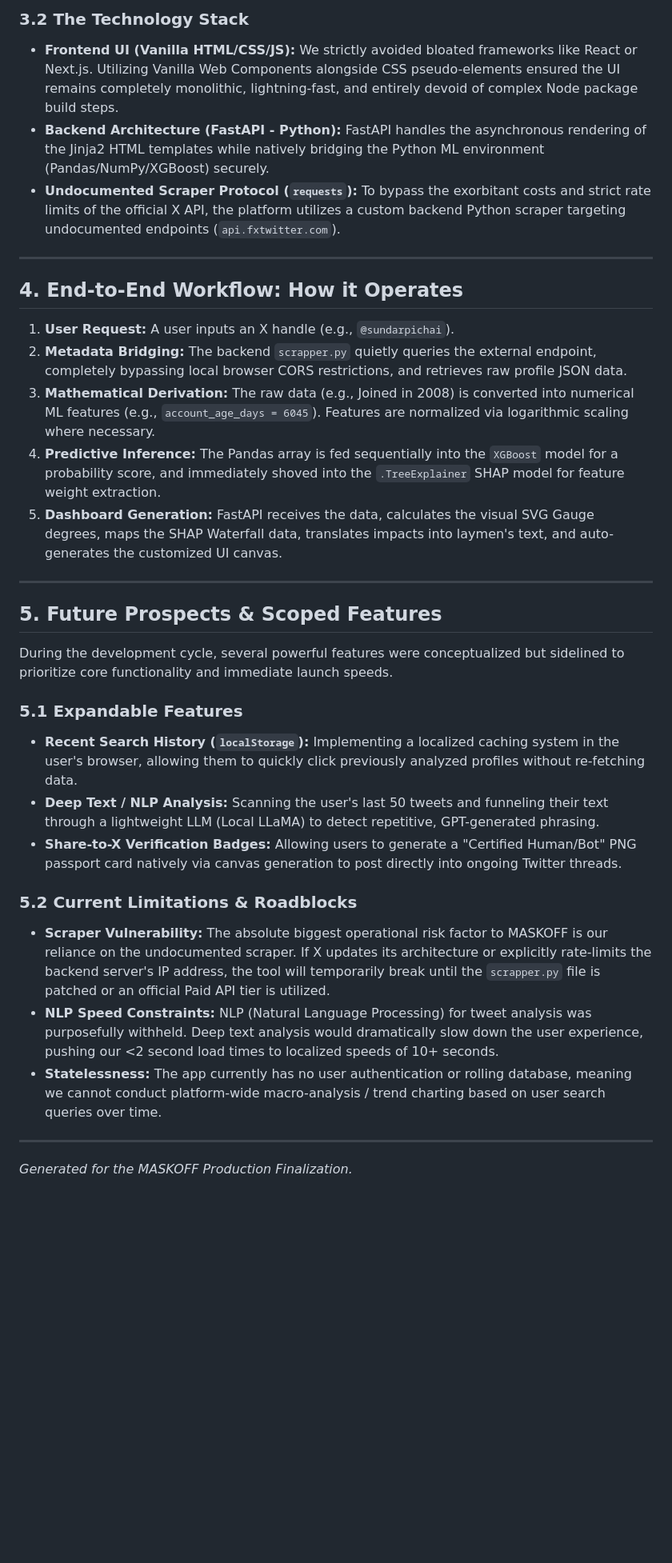
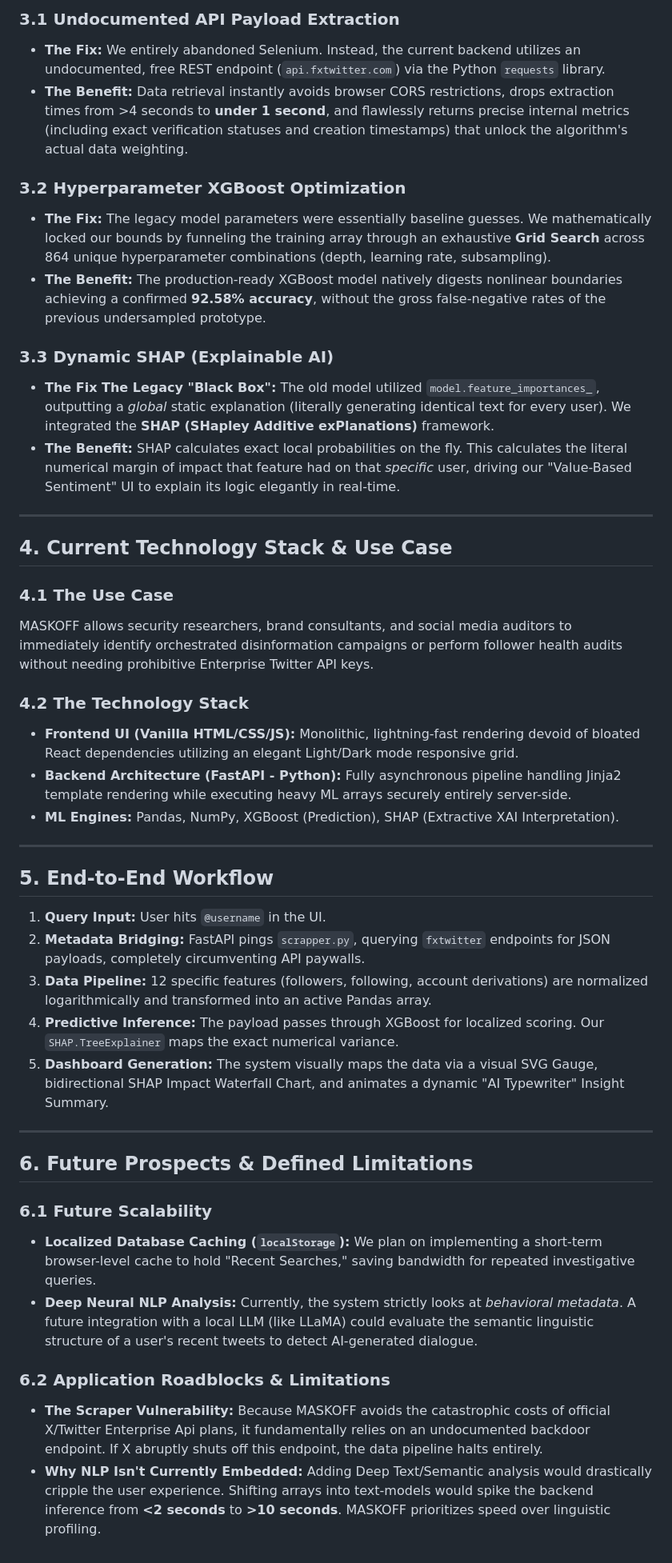
Before and after one commit to rock112233/project_bot, a Markdown page: docs/MASKOFF_Final_Report.md, the part around one of its changes. Shown at 80% size. Rendered like a GitHub page; blank space fills up the shorter version.

Commit message:
docs: Completely expand report with legacy Selenium/Undersampling context and proofs

```diff
--- a/docs/MASKOFF_Final_Report.md
+++ b/docs/MASKOFF_Final_Report.md
@@ -32,34 +33,46 @@ MASKOFF is designed for security researchers, social media managers, and everyda
 
-### 3.2 The Technology Stack
-* **Frontend UI (Vanilla HTML/CSS/JS):** We strictly avoided bloated frameworks like React or Next.js. Utilizing Vanilla Web Components alongside CSS pseudo-elements ensured the UI remains completely monolithic, lightning-fast, and entirely devoid of complex Node package build steps.
-* **Backend Architecture (FastAPI - Python):** FastAPI handles the asynchronous rendering of the Jinja2 HTML templates while natively bridging the Python ML environment (Pandas/NumPy/XGBoost) securely.
-* **Undocumented Scraper Protocol (`requests`):** To bypass the exorbitant costs and strict rate limits of the official X API, the platform utilizes a custom backend Python scraper targeting undocumented endpoints (`api.fxtwitter.com`).
+### 3.1 Undocumented API Payload Extraction
+* **The Fix:** We entirely abandoned Selenium. Instead, the current backend utilizes an undocumented, free REST endpoint (`api.fxtwitter.com`) via the Python `requests` library.
+* **The Benefit:** Data retrieval instantly avoids browser CORS restrictions, drops extraction times from >4 seconds to **under 1 second**, and flawlessly returns precise internal metrics (including exact verification statuses and creation timestamps) that unlock the algorithm's actual data weighting.
+
+### 3.2 Hyperparameter XGBoost Optimization
+* **The Fix:** The legacy model parameters were essentially baseline guesses. We mathematically locked our bounds by funneling the training array through an exhaustive **Grid Search** across 864 unique hyperparameter combinations (depth, learning rate, subsampling).
+* **The Benefit:** The production-ready XGBoost model natively digests nonlinear boundaries achieving a confirmed **92.58% accuracy**, without the gross false-negative rates of the previous undersampled prototype.
+
+### 3.3 Dynamic SHAP (Explainable AI)
+* **The Fix The Legacy "Black Box":** The old model utilized `model.feature_importances_`, outputting a *global* static explanation (literally generating identical text for every user). We integrated the **SHAP (SHapley Additive exPlanations)** framework.
+* **The Benefit:** SHAP calculates exact local probabilities on the fly. This calculates the literal numerical margin of impact that feature had on that *specific* user, driving our "Value-Based Sentiment" UI to explain its logic elegantly in real-time.
 
 ---
 
-## 4. End-to-End Workflow: How it Operates
+## 4. Current Technology Stack & Use Case
 
-1. **User Request:** A user inputs an X handle (e.g., `@sundarpichai`).
-2. **Metadata Bridging:** The backend `scrapper.py` quietly queries the external endpoint, completely bypassing local browser CORS restrictions, and retrieves raw profile JSON data.
-3. **Mathematical Derivation:** The raw data (e.g., Joined in 2008) is converted into numerical ML features (e.g., `account_age_days = 6045`). Features are normalized via logarithmic scaling where necessary.
-4. **Predictive Inference:** The Pandas array is fed sequentially into the `XGBoost` model for a probability score, and immediately shoved into the `.TreeExplainer` SHAP model for feature weight extraction.
-5. **Dashboard Generation:** FastAPI receives the data, calculates the visual SVG Gauge degrees, maps the SHAP Waterfall data, translates impacts into laymen's text, and auto-generates the customized UI canvas.
+### 4.1 The Use Case
+MASKOFF allows security researchers, brand consultants, and social media auditors to immediately identify orchestrated disinformation campaigns or perform follower health audits without needing prohibitive Enterprise Twitter API keys.
+
+### 4.2 The Technology Stack
+* **Frontend UI (Vanilla HTML/CSS/JS):** Monolithic, lightning-fast rendering devoid of bloated React dependencies utilizing an elegant Light/Dark mode responsive grid.
+* **Backend Architecture (FastAPI - Python):** Fully asynchronous pipeline handling Jinja2 template rendering while executing heavy ML arrays securely entirely server-side.
+* **ML Engines:** Pandas, NumPy, XGBoost (Prediction), SHAP (Extractive XAI Interpretation).
 
 ---
 
-## 5. Future Prospects & Scoped Features
+## 5. End-to-End Workflow
 
-During the development cycle, several powerful features were conceptualized but sidelined to prioritize core functionality and immediate launch speeds.
-
-### 5.1 Expandable Features
-* **Recent Search History (`localStorage`):** Implementing a localized caching system in the user's browser, allowing them to quickly click previously analyzed profiles without re-fetching data.
-* **Deep Text / NLP Analysis:** Scanning the user's last 50 tweets and funneling their text through a lightweight LLM (Local LLaMA) to detect repetitive, GPT-generated phrasing.
-* **Share-to-X Verification Badges:** Allowing users to generate a "Certified Human/Bot" PNG passport card natively via canvas generation to post directly into ongoing Twitter threads.
-
-### 5.2 Current Limitations & Roadblocks
-* **Scraper Vulnerability:** The absolute biggest operational risk factor to MASKOFF is our reliance on the undocumented scraper. If X updates its architecture or explicitly rate-limits the backend server's IP address, the tool will temporarily break until the `scrapper.py` file is patched or an official Paid API tier is utilized.
-* **NLP Speed Constraints:** NLP (Natural Language Processing) for tweet analysis was purposefully withheld. Deep text analysis would dramatically slow down the user experience, pushing our <2 second load times to localized speeds of 10+ seconds.
-* **Statelessness:** The app currently has no user authentication or rolling database, meaning we cannot conduct platform-wide macro-analysis / trend charting based on user search queries over time.
+1. **Query Input:** User hits `@username` in the UI.
+2. **Metadata Bridging:** FastAPI pings `scrapper.py`, querying `fxtwitter` endpoints for JSON payloads, completely circumventing API paywalls.
+3. **Data Pipeline:** 12 specific features (followers, following, account derivations) are normalized logarithmically and transformed into an active Pandas array.
+4. **Predictive Inference:** The payload passes through XGBoost for localized scoring. Our `SHAP.TreeExplainer` maps the exact numerical variance.
+5. **Dashboard Generation:** The system visually maps the data via a visual SVG Gauge, bidirectional SHAP Impact Waterfall Chart, and animates a dynamic "AI Typewriter" Insight Summary.
 
 ---
-*Generated for the MASKOFF Production Finalization.*
+
+## 6. Future Prospects & Defined Limitations
+
+### 6.1 Future Scalability
+* **Localized Database Caching (`localStorage`):** We plan on implementing a short-term browser-level cache to hold "Recent Searches," saving bandwidth for repeated investigative queries.
+* **Deep Neural NLP Analysis:** Currently, the system strictly looks at *behavioral metadata*. A future integration with a local LLM (like LLaMA) could evaluate the semantic linguistic structure of a user's recent tweets to detect AI-generated dialogue.
+
+### 6.2 Application Roadblocks & Limitations
+* **The Scraper Vulnerability:** Because MASKOFF avoids the catastrophic costs of official X/Twitter Enterprise Api plans, it fundamentally relies on an undocumented backdoor endpoint. If X abruptly shuts off this endpoint, the data pipeline halts entirely.
+* **Why NLP Isn't Currently Embedded:** Adding Deep Text/Semantic analysis would drastically cripple the user experience. Shifting arrays into text-models would spike the backend inference from **<2 seconds** to **>10 seconds**. MASKOFF prioritizes speed over linguistic profiling.
```
Also changed, not shown: other parts of docs/MASKOFF_Final_Report.md (+19 -18 lines).
